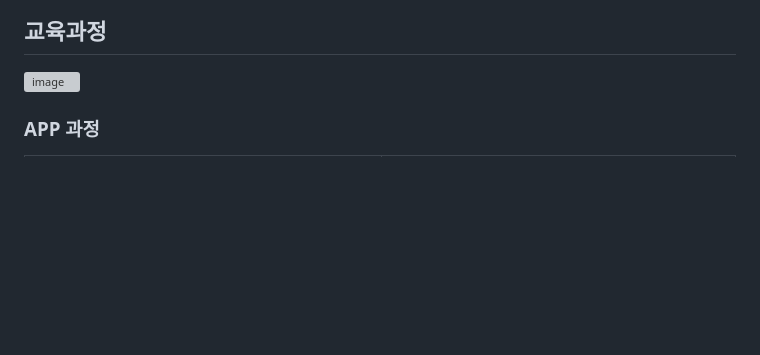
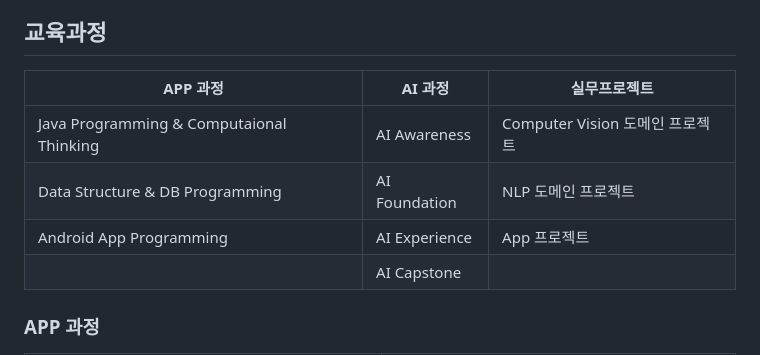
Before and after one commit to simpleego/Teaching, a Markdown page: Intel_AI_교육.md, the part around the change. Rendered like a GitHub page; blank space fills up the shorter version; grey boxes are pictures that could not be loaded.

```diff
--- a/Intel_AI_교육.md
+++ b/Intel_AI_교육.md
@@ -9,7 +9,12 @@
 
 ## 교육과정
 
-<img width="1345" height="448" alt="image" src="https://github.com/user-attachments/assets/79253fff-e091-4120-8d43-4b6ce2694a7e" />
+| APP 과정                                 | AI 과정       | 실무프로젝트                    |
+|------------------------------------------|---------------|---------------------------------|
+| Java Programming & Computaional Thinking | AI Awareness  | Computer Vision 도메인 프로젝트 |
+| Data Structure & DB Programming          | AI Foundation | NLP 도메인 프로젝트             |
+| Android App Programming                  | AI Experience | App 프로젝트                    |
+|                                          | AI Capstone   |                                 |
 
 
 ### APP 과정
```
